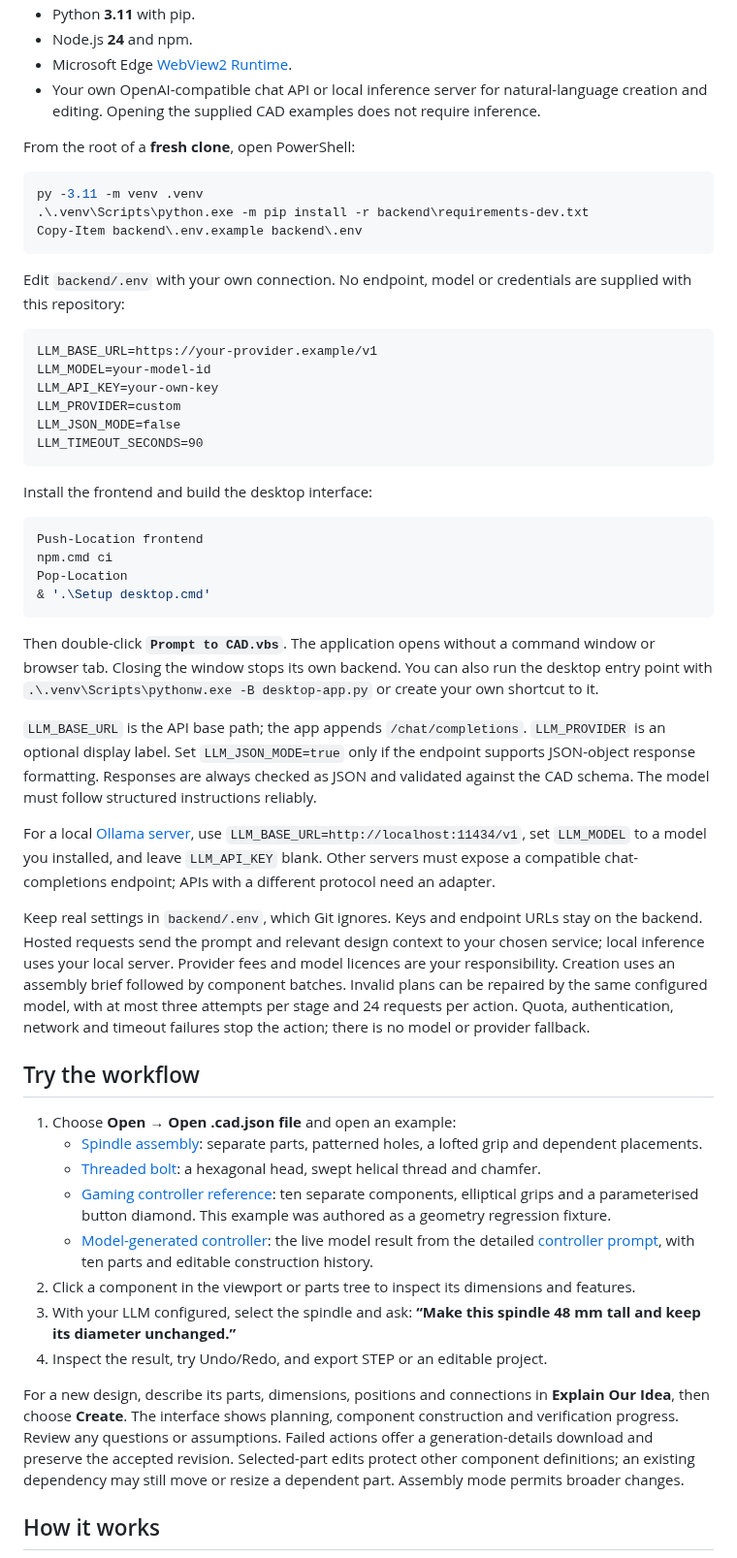
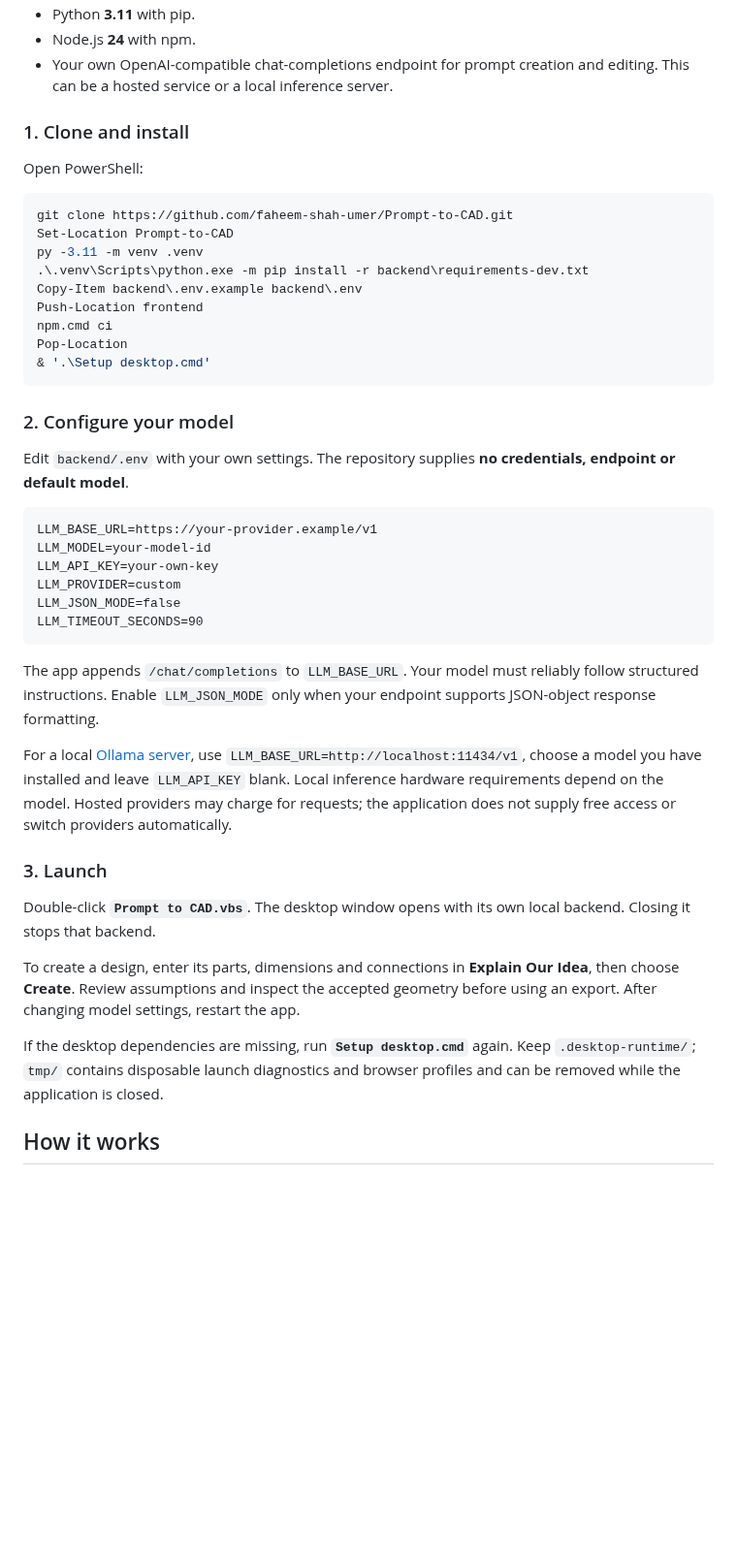
Before and after one commit to faheem-shah-umer/Prompt-to-CAD, a Markdown page: README.md, the part around one of its changes. Shown at 97% size. GitHub-like rendering; blank space fills up the shorter version.

````diff
--- a/README.md
+++ b/README.md
@@ -26,17 +48,26 @@ This is an engineering learning project and an extensible CAD prototype. It does
 - Python **3.11** with pip.
-- Node.js **24** and npm.
-- Microsoft Edge [WebView2 Runtime](https://developer.microsoft.com/en-us/microsoft-edge/webview2/).
-- Your own OpenAI-compatible chat API or local inference server for natural-language creation and editing. Opening the supplied CAD examples does not require inference.
+- Node.js **24** with npm.
+- Your own OpenAI-compatible chat-completions endpoint for prompt creation and editing. This can be a hosted service or a local inference server.
 
-From the root of a **fresh clone**, open PowerShell:
+### 1. Clone and install
+
+Open PowerShell:
 
 ```powershell
+git clone https://github.com/faheem-shah-umer/Prompt-to-CAD.git
+Set-Location Prompt-to-CAD
 py -3.11 -m venv .venv
 .\.venv\Scripts\python.exe -m pip install -r backend\requirements-dev.txt
 Copy-Item backend\.env.example backend\.env
+Push-Location frontend
+npm.cmd ci
+Pop-Location
+& '.\Setup desktop.cmd'
 ```
 
-Edit `backend/.env` with your own connection. No endpoint, model or credentials are supplied with this repository:
+### 2. Configure your model
+
+Edit `backend/.env` with your own settings. The repository supplies **no credentials, endpoint or default model**.
 
 ```dotenv
 LLM_BASE_URL=https://your-provider.example/v1
@@ -47,36 +78,17 @@ LLM_JSON_MODE=false
 LLM_TIMEOUT_SECONDS=90
 ```
 
-Install the frontend and build the desktop interface:
+The app appends `/chat/completions` to `LLM_BASE_URL`. Your model must reliably follow structured instructions. Enable `LLM_JSON_MODE` only when your endpoint supports JSON-object response formatting.
 
-```powershell
-Push-Location frontend
-npm.cmd ci
-Pop-Location
-& '.\Setup desktop.cmd'
-```
+For a local [Ollama server](https://docs.ollama.com/api/openai-compatibility), use `LLM_BASE_URL=http://localhost:11434/v1`, choose a model you have installed and leave `LLM_API_KEY` blank. Local inference hardware requirements depend on the model. Hosted providers may charge for requests; the application does not supply free access or switch providers automatically.
 
-Then double-click **`Prompt to CAD.vbs`**. The application opens without a command window or browser tab. Closing the window stops its own backend. You can also run the desktop entry point with `.\.venv\Scripts\pythonw.exe -B desktop-app.py` or create your own shortcut to it.
+### 3. Launch
 
+Double-click **`Prompt to CAD.vbs`**. The desktop window opens with its own local backend. Closing it stops that backend.
 
-`LLM_BASE_URL` is the API base path; the app appends `/chat/completions`. `LLM_PROVIDER` is an optional display label. Set `LLM_JSON_MODE=true` only if the endpoint supports JSON-object response formatting. Responses are always checked as JSON and validated against the CAD schema. The model must follow structured instructions reliably.
+To create a design, enter its parts, dimensions and connections in **Explain Our Idea**, then choose **Create**. Review assumptions and inspect the accepted geometry before using an export. After changing model settings, restart the app.
 
-For a local [Ollama server](https://docs.ollama.com/api/openai-compatibility), use `LLM_BASE_URL=http://localhost:11434/v1`, set `LLM_MODEL` to a model you installed, and leave `LLM_API_KEY` blank. Other servers must expose a compatible chat-completions endpoint; APIs with a different protocol need an adapter.
-
-Keep real settings in `backend/.env`, which Git ignores. Keys and endpoint URLs stay on the backend. Hosted requests send the prompt and relevant design context to your chosen service; local inference uses your local server. Provider fees and model licences are your responsibility. Creation uses an assembly brief followed by component batches. Invalid plans can be repaired by the same configured model, with at most three attempts per stage and 24 requests per action. Quota, authentication, network and timeout failures stop the action; there is no model or provider fallback.
-
-## Try the workflow
-
-1. Choose **Open → Open .cad.json file** and open an example:
-   - [Spindle assembly](examples/spindle-assembly.cad.json): separate parts, patterned holes, a lofted grip and dependent placements.
-   - [Threaded bolt](examples/threaded-bolt.cad.json): a hexagonal head, swept helical thread and chamfer.
-   - [Gaming controller reference](examples/gaming-controller.cad.json): ten separate components, elliptical grips and a parameterised button diamond. This example was authored as a geometry regression fixture.
-   - [Model-generated controller](examples/gaming-controller.generated.cad.json): the live model result from the detailed [controller prompt](examples/gaming-controller.prompt.txt), with ten parts and editable construction history.
-2. Click a component in the viewport or parts tree to inspect its dimensions and features.
-3. With your LLM configured, select the spindle and ask: **“Make this spindle 48 mm tall and keep its diameter unchanged.”**
-4. Inspect the result, try Undo/Redo, and export STEP or an editable project.
-
-For a new design, describe its parts, dimensions, positions and connections in **Explain Our Idea**, then choose **Create**. The interface shows planning, component construction and verification progress. Review any questions or assumptions. Failed actions offer a generation-details download and preserve the accepted revision. Selected-part edits protect other component definitions; an existing dependency may still move or resize a dependent part. Assembly mode permits broader changes.
+If the desktop dependencies are missing, run **`Setup desktop.cmd`** again. Keep `.desktop-runtime/`; `tmp/` contains disposable launch diagnostics and browser profiles and can be removed while the application is closed.
 
 ## How it works
 
````
Also changed, not shown: other parts of README.md (+83 -59 lines), docs/script-guide.md (+2 -2 lines), docs/assets/controller-preview.png (added), 1 other file.
